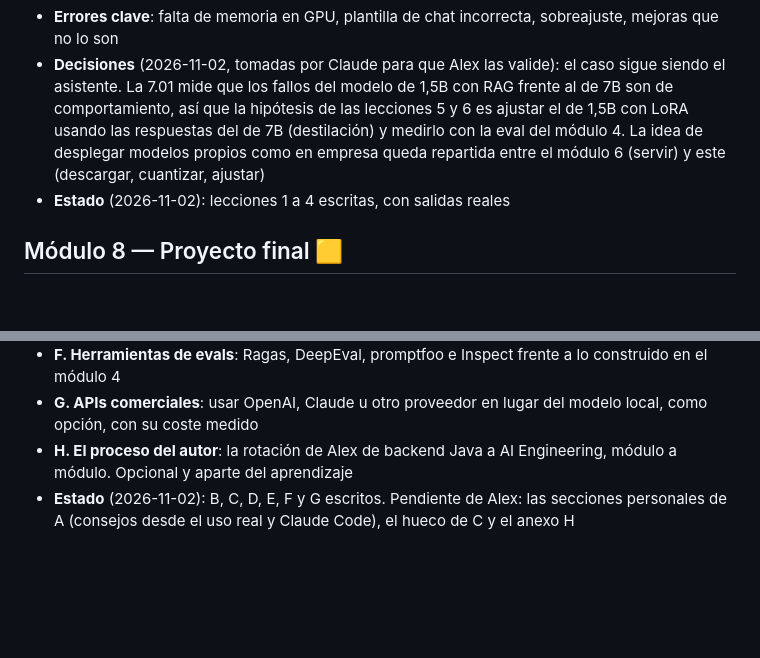
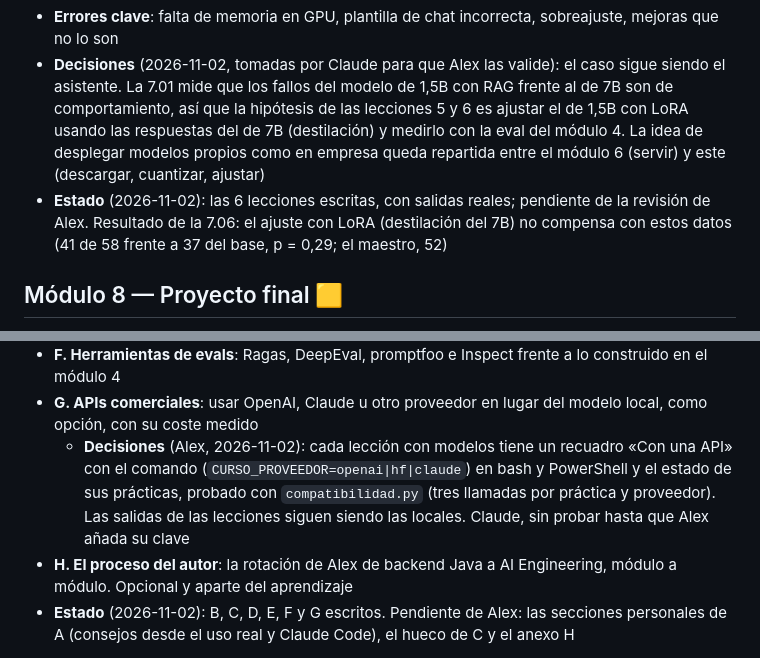
Before and after one commit to alejbrata/dev_to_ia_engineer, a Markdown page: docs/PLAN.md, 2 parts joined by grey strips. Drawn GitHub-style; blank space fills up the shorter version.

Commit message:
docs(plan): módulo 7 completo y recuadro «Con una API»
Co-Authored-By: Claude Opus 5.5 <noreply@anthropic.com>

```diff
--- a/docs/PLAN.md
+++ b/docs/PLAN.md
@@ -104,7 +104,7 @@ Cada lección sigue la estructura definida en `CLAUDE.md`. El bloque **Mide y de
 6. Evaluar el modelo ajustado frente al base
 - **Errores clave**: falta de memoria en GPU, plantilla de chat incorrecta, sobreajuste, mejoras que no lo son
 - **Decisiones** (2026-11-02, tomadas por Claude para que Alex las valide): el caso sigue siendo el asistente. La 7.01 mide que los fallos del modelo de 1,5B con RAG frente al de 7B son de comportamiento, así que la hipótesis de las lecciones 5 y 6 es ajustar el de 1,5B con LoRA usando las respuestas del de 7B (destilación) y medirlo con la eval del módulo 4. La idea de desplegar modelos propios como en empresa queda repartida entre el módulo 6 (servir) y este (descargar, cuantizar, ajustar)
-- **Estado** (2026-11-02): lecciones 1 a 4 escritas, con salidas reales
+- **Estado** (2026-11-02): las 6 lecciones escritas, con salidas reales; pendiente de la revisión de Alex. Resultado de la 7.06: el ajuste con LoRA (destilación del 7B) no compensa con estos datos (41 de 58 frente a 37 del base, p = 0,29; el maestro, 52)
 
 ## Módulo 8 — Proyecto final 🟨
 
@@ -134,5 +134,6 @@ Cada lección sigue la estructura definida en `CLAUDE.md`. El bloque **Mide y de
 - **E. Recursos**: papers, blogs y cursos que merecen la pena
 - **F. Herramientas de evals**: Ragas, DeepEval, promptfoo e Inspect frente a lo construido en el módulo 4
 - **G. APIs comerciales**: usar OpenAI, Claude u otro proveedor en lugar del modelo local, como opción, con su coste medido
+  - **Decisiones** (Alex, 2026-11-02): cada lección con modelos tiene un recuadro «Con una API» con el comando (`CURSO_PROVEEDOR=openai|hf|claude`) en bash y PowerShell y el estado de sus prácticas, probado con `compatibilidad.py` (tres llamadas por práctica y proveedor). Las salidas de las lecciones siguen siendo las locales. Claude, sin probar hasta que Alex añada su clave
 - **H. El proceso del autor**: la rotación de Alex de backend Java a AI Engineering, módulo a módulo. Opcional y aparte del aprendizaje
 - **Estado** (2026-11-02): B, C, D, E, F y G escritos. Pendiente de Alex: las secciones personales de A (consejos desde el uso real y Claude Code), el hueco de C y el anexo H
```
